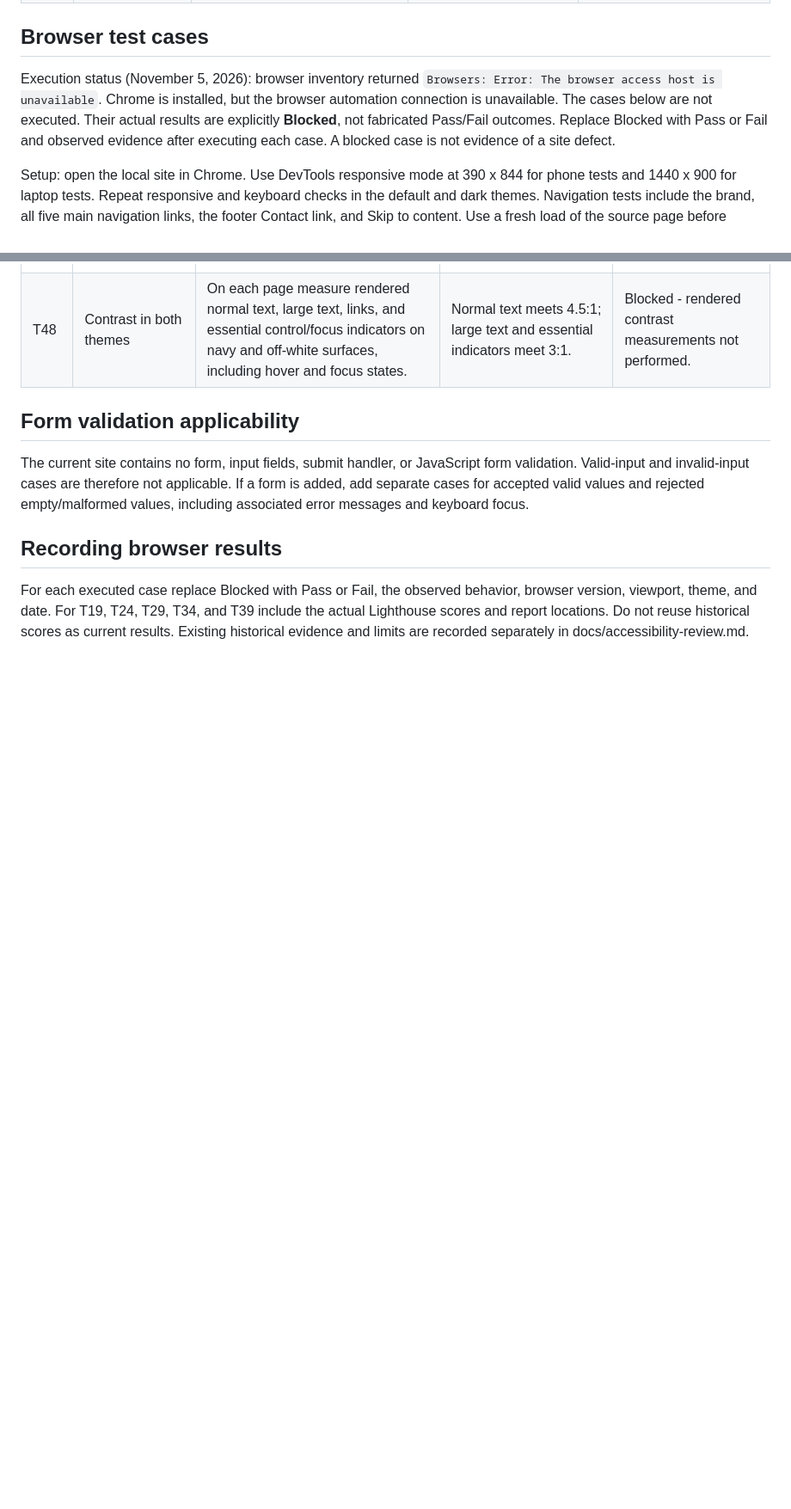
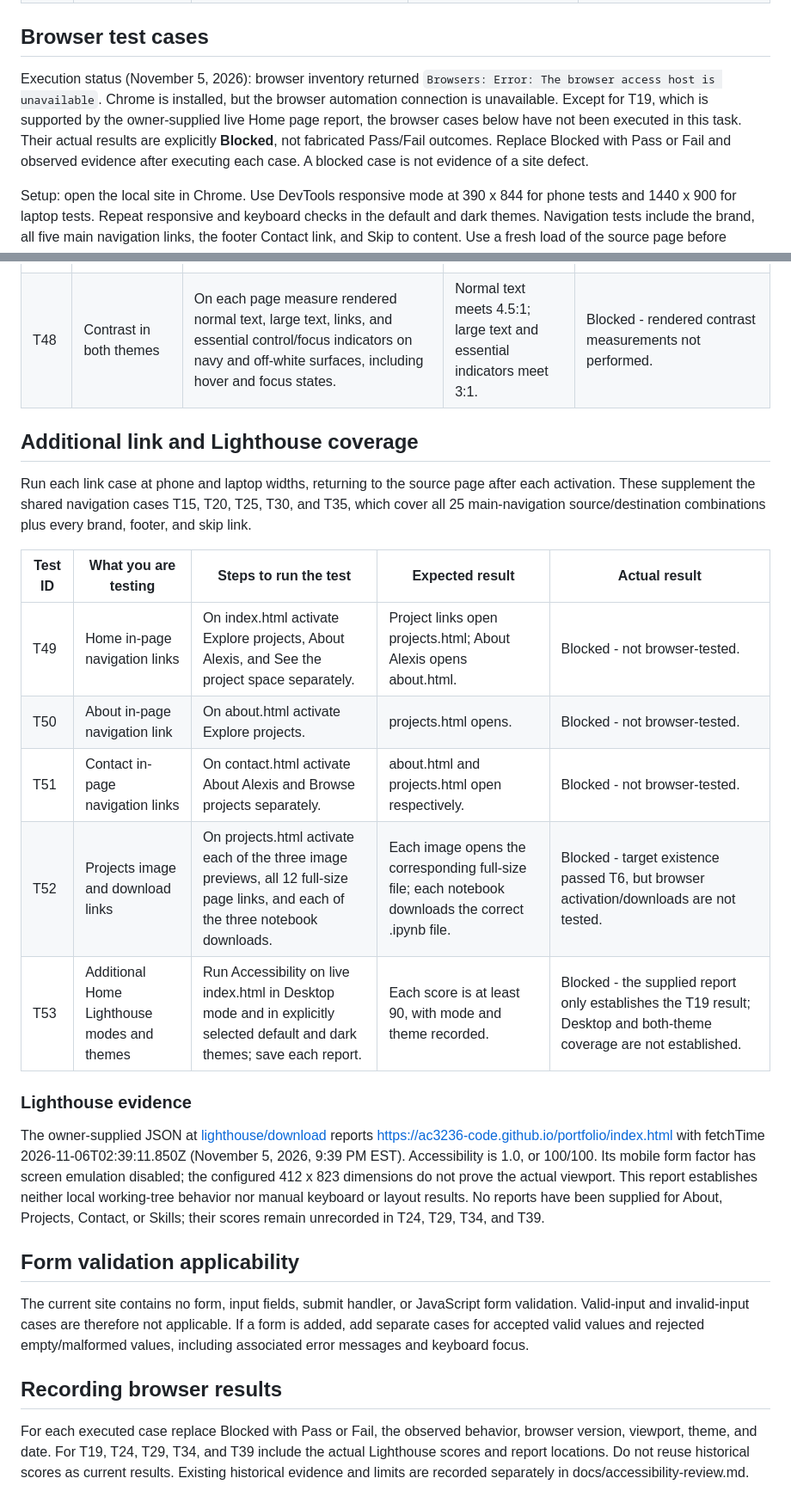
Before and after one commit to ac3236-code/portfolio, a Markdown page: TESTING.md, 2 parts joined by grey strips. Shown at 86% size. GitHub-like rendering; blank space fills up the shorter version.

Commit message:
Record verified Home accessibility score and complete link test coverage

```diff
--- a/TESTING.md
+++ b/TESTING.md
@@ -23,7 +23,7 @@ Each Pass below applies to the stated source check only. These results do not es
 
 ## Browser test cases
 
-Execution status (November 5, 2026): browser inventory returned `Browsers: Error: The browser access host is unavailable`. Chrome is installed, but the browser automation connection is unavailable. The cases below are not executed. Their actual results are explicitly **Blocked**, not fabricated Pass/Fail outcomes. Replace Blocked with Pass or Fail and observed evidence after executing each case. A blocked case is not evidence of a site defect.
+Execution status (November 5, 2026): browser inventory returned `Browsers: Error: The browser access host is unavailable`. Chrome is installed, but the browser automation connection is unavailable. Except for T19, which is supported by the owner-supplied live Home page report, the browser cases below have not been executed in this task. Their actual results are explicitly **Blocked**, not fabricated Pass/Fail outcomes. Replace Blocked with Pass or Fail and observed evidence after executing each case. A blocked case is not evidence of a site defect.
 
 Setup: open the local site in Chrome. Use DevTools responsive mode at 390 x 844 for phone tests and 1440 x 900 for laptop tests. Repeat responsive and keyboard checks in the default and dark themes. Navigation tests include the brand, all five main navigation links, the footer Contact link, and Skip to content. Use a fresh load of the source page before testing each destination.
 
@@ -64,6 +64,22 @@ Setup: open the local site in Chrome. Use DevTools responsive mode at 390 x 844
 | T47 | No-JavaScript fallback on every page | Disable JavaScript and reload each of the five pages at phone and laptop widths. Follow all navigation links. Expand all project summaries, inspect 12 images, open full-size links, and download all three notebooks. Restore JavaScript afterward. | Navigation and content remain usable; interactive-only controls stay hidden; all project pages, full-size files, and notebooks remain accessible. | Blocked - browser connection unavailable. |
 | T48 | Contrast in both themes | On each page measure rendered normal text, large text, links, and essential control/focus indicators on navy and off-white surfaces, including hover and focus states. | Normal text meets 4.5:1; large text and essential indicators meet 3:1. | Blocked - rendered contrast measurements not performed. |
 
+## Additional link and Lighthouse coverage
+
+Run each link case at phone and laptop widths, returning to the source page after each activation. These supplement the shared navigation cases T15, T20, T25, T30, and T35, which cover all 25 main-navigation source/destination combinations plus every brand, footer, and skip link.
+
+| Test ID | What you are testing | Steps to run the test | Expected result | Actual result |
+| --- | --- | --- | --- | --- |
+| T49 | Home in-page navigation links | On index.html activate Explore projects, About Alexis, and See the project space separately. | Project links open projects.html; About Alexis opens about.html. | Blocked - not browser-tested. |
+| T50 | About in-page navigation link | On about.html activate Explore projects. | projects.html opens. | Blocked - not browser-tested. |
+| T51 | Contact in-page navigation links | On contact.html activate About Alexis and Browse projects separately. | about.html and projects.html open respectively. | Blocked - not browser-tested. |
+| T52 | Projects image and download links | On projects.html activate each of the three image previews, all 12 full-size page links, and each of the three notebook downloads. | Each image opens the corresponding full-size file; each notebook downloads the correct .ipynb file. | Blocked - target existence passed T6, but browser activation/downloads are not tested. |
+| T53 | Additional Home Lighthouse modes and themes | Run Accessibility on live index.html in Desktop mode and in explicitly selected default and dark themes; save each report. | Each score is at least 90, with mode and theme recorded. | Blocked - the supplied report only establishes the T19 result; Desktop and both-theme coverage are not established. |
+
+### Lighthouse evidence
+
+The owner-supplied JSON at [lighthouse/download](./lighthouse/download) reports https://ac3236-code.github.io/portfolio/index.html with fetchTime 2026-11-06T02:39:11.850Z (November 5, 2026, 9:39 PM EST). Accessibility is 1.0, or 100/100. Its mobile form factor has screen emulation disabled; the configured 412 x 823 dimensions do not prove the actual viewport. This report establishes neither local working-tree behavior nor manual keyboard or layout results. No reports have been supplied for About, Projects, Contact, or Skills; their scores remain unrecorded in T24, T29, T34, and T39.
+
 ## Form validation applicability
 
 The current site contains no form, input fields, submit handler, or JavaScript form validation. Valid-input and invalid-input cases are therefore not applicable. If a form is added, add separate cases for accepted valid values and rejected empty/malformed values, including associated error messages and keyboard focus.
```
Also changed, not shown: other parts of TESTING.md (+1 -1 lines).
